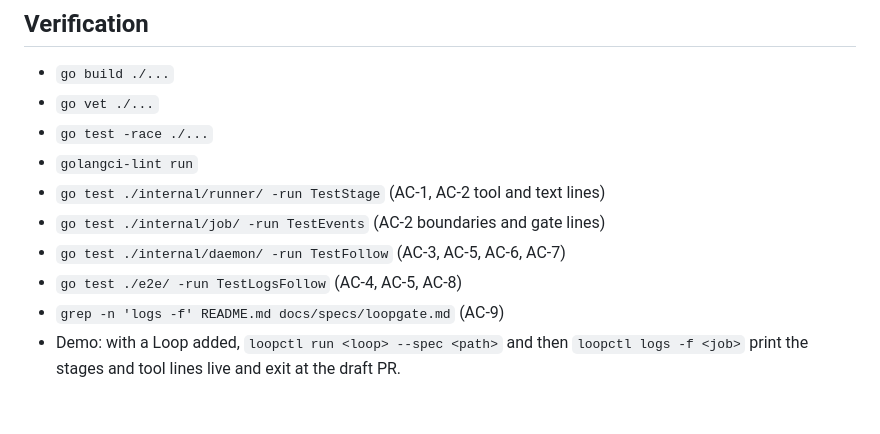
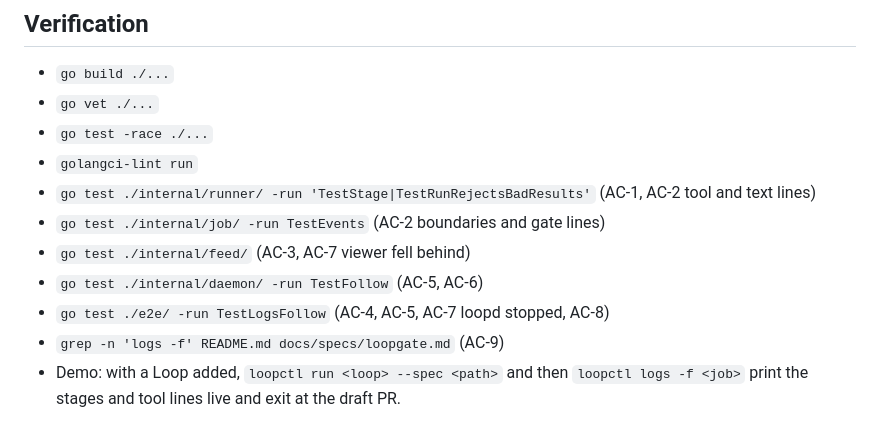
Before and after one commit to yeremi777/loopgate, a Markdown page: docs/specs/logs-follow.md, the part around the change. Drawn GitHub-style.

```diff
--- a/docs/specs/logs-follow.md
+++ b/docs/specs/logs-follow.md
@@ -26,9 +26,10 @@
 - `go vet ./...`
 - `go test -race ./...`
 - `golangci-lint run`
-- `go test ./internal/runner/ -run TestStage` (AC-1, AC-2 tool and text lines)
+- `go test ./internal/runner/ -run 'TestStage|TestRunRejectsBadResults'` (AC-1, AC-2 tool and text lines)
 - `go test ./internal/job/ -run TestEvents` (AC-2 boundaries and gate lines)
-- `go test ./internal/daemon/ -run TestFollow` (AC-3, AC-5, AC-6, AC-7)
-- `go test ./e2e/ -run TestLogsFollow` (AC-4, AC-5, AC-8)
+- `go test ./internal/feed/` (AC-3, AC-7 viewer fell behind)
+- `go test ./internal/daemon/ -run TestFollow` (AC-5, AC-6)
+- `go test ./e2e/ -run TestLogsFollow` (AC-4, AC-5, AC-7 loopd stopped, AC-8)
 - `grep -n 'logs -f' README.md docs/specs/loopgate.md` (AC-9)
 - Demo: with a Loop added, `loopctl run <loop> --spec <path>` and then `loopctl logs -f <job>` print the stages and tool lines live and exit at the draft PR.
```
Also changed, not shown: README.md (+1 -0 lines), docs/specs/loopgate.md (+2 -2 lines).
